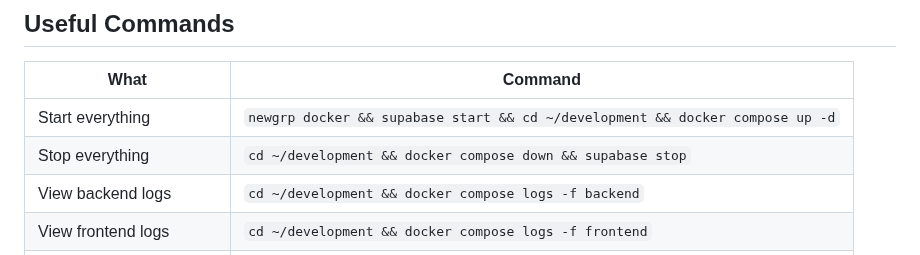
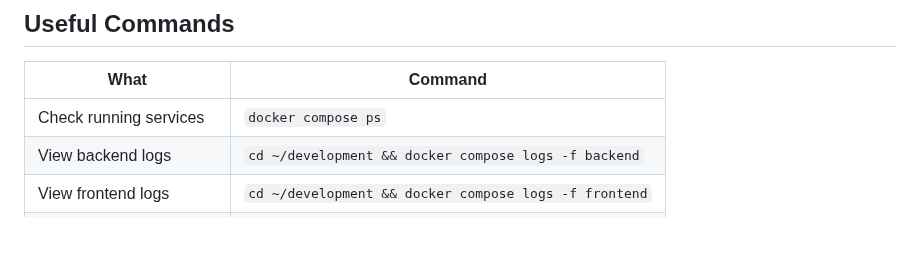
Before and after one commit to jpfreeley/infra-lab, a Markdown page: docs/onboarding-dev-desktop.md, the part around one of its changes. Drawn GitHub-style; blank space fills up the shorter version.

```diff
--- a/docs/onboarding-dev-desktop.md
+++ b/docs/onboarding-dev-desktop.md
@@ -203,8 +162,7 @@ supabase stop
 
 | What | Command |
 | --- | --- |
-| Start everything | `newgrp docker && supabase start && cd ~/development && docker compose up -d` |
-| Stop everything | `cd ~/development && docker compose down && supabase stop` |
+| Check running services | `docker compose ps` |
 | View backend logs | `cd ~/development && docker compose logs -f backend` |
 | View frontend logs | `cd ~/development && docker compose logs -f frontend` |
 | Restart backend | `cd ~/development && docker compose restart backend` |
```
Also changed, not shown: other parts of docs/onboarding-dev-desktop.md (+13 -54 lines).
